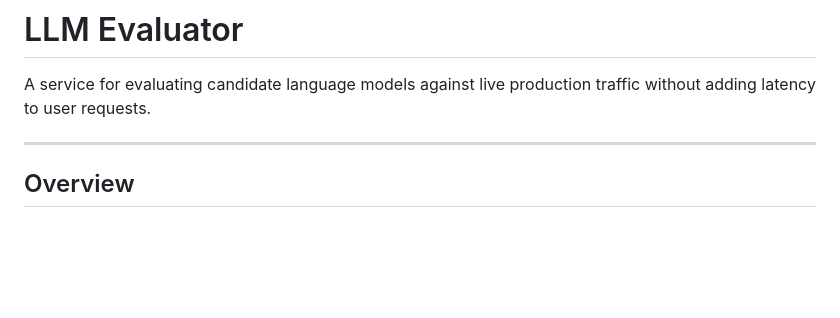
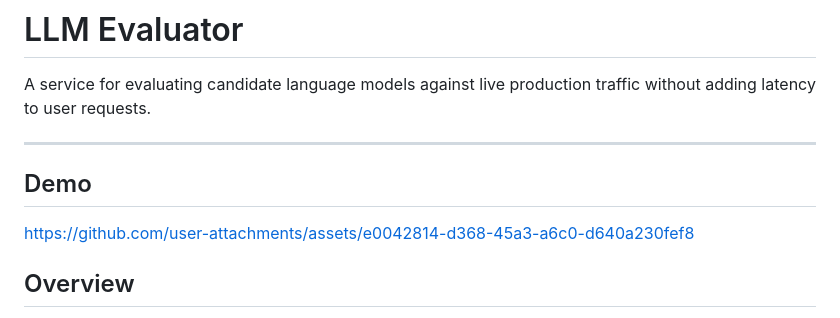
Before and after one commit to srikrishna0130/LLM_Evaluator, a Markdown page: README.md, the part around the change. Drawn GitHub-style; blank space fills up the shorter version.

Commit message:
Update README.md
Add demo video

```diff
--- a/README.md
+++ b/README.md
@@ -3,6 +3,10 @@
 A service for evaluating candidate language models against live production traffic without adding latency to user requests.
 
 ---
+
+## Demo
+
+https://github.com/user-attachments/assets/e0042814-d368-45a3-a6c0-d640a230fef8
 
 ## Overview
 
```
